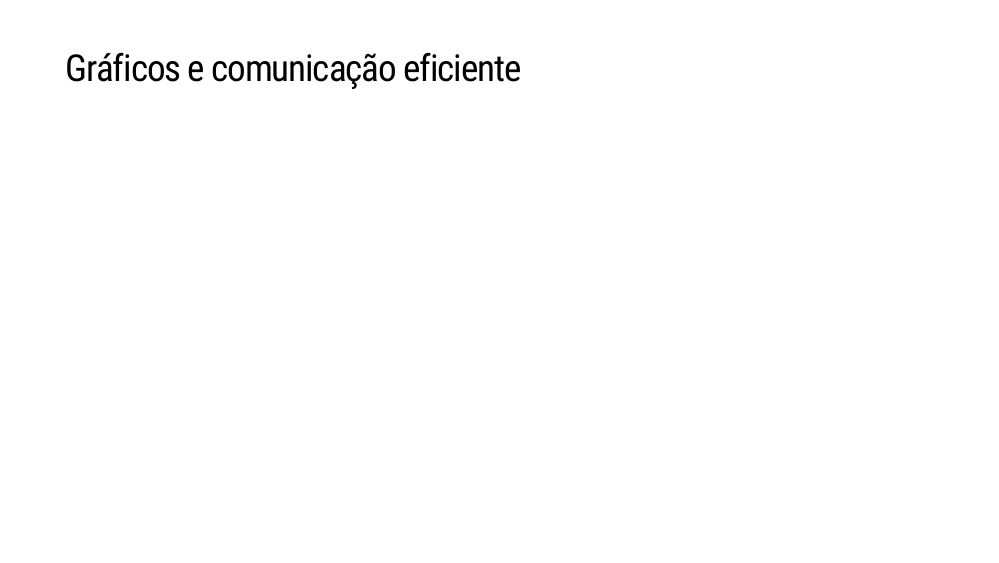
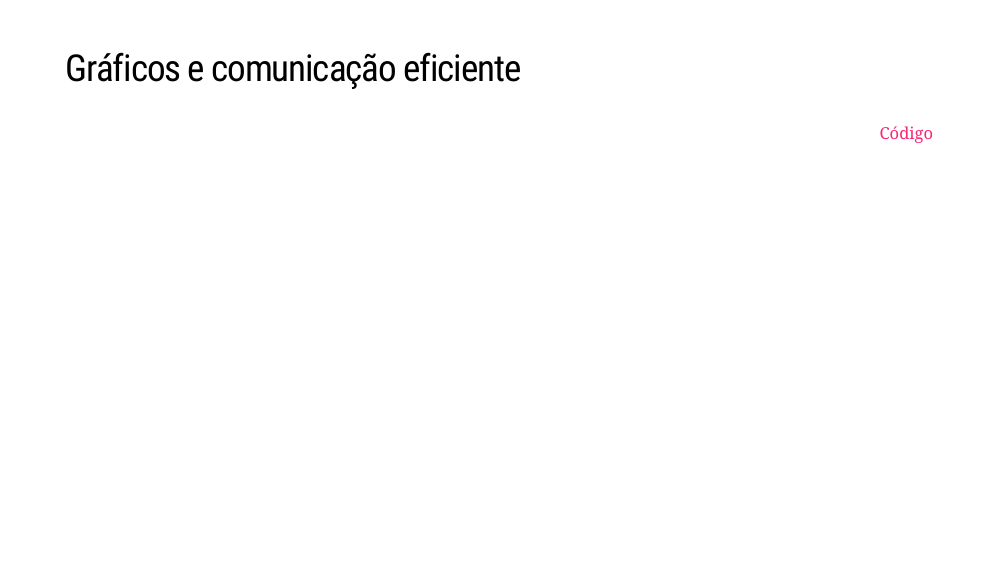
Before and after one commit to guilhermegarcia/ggplot2023, an R Markdown document (index.Rmd): page 3 of 38. Rendered offline with R 4.5, knitr and Pandoc, with nearby package versions; the code chunks are not run, so their results and figures are left out; the slides are laid out offline by our stand-in for remark.js, each with all of its steps uncovered, in fonts that may differ from those the slides ask for, and without slide numbers, shadows or browser add-ons.

Commit message:
changed md

````diff
--- a/index.Rmd
+++ b/index.Rmd
@@ -102,6 +102,12 @@ Nosso programa para estes dois dias:
 
 ## Gráficos e comunicação eficiente
 
+<div align = "right">
+
+<a href="https://gdgarcia.ca/mobydick" target = "_blank">Código</a>
+
+</div>
+
 ```{r, warning=FALSE, message=FALSE,fig.align='center', fig.width=13, fig.height=7, fig.dpi=800, dev='svg', echo=FALSE}
 md = read_lines("mobydick.txt") |>
   as_tibble() |>
````
Also changed, not shown: index.html, index_files/figure-html/unnamed-chunk-13-1.svg, index.Rmd (1 more changed lines), 2 other files.
